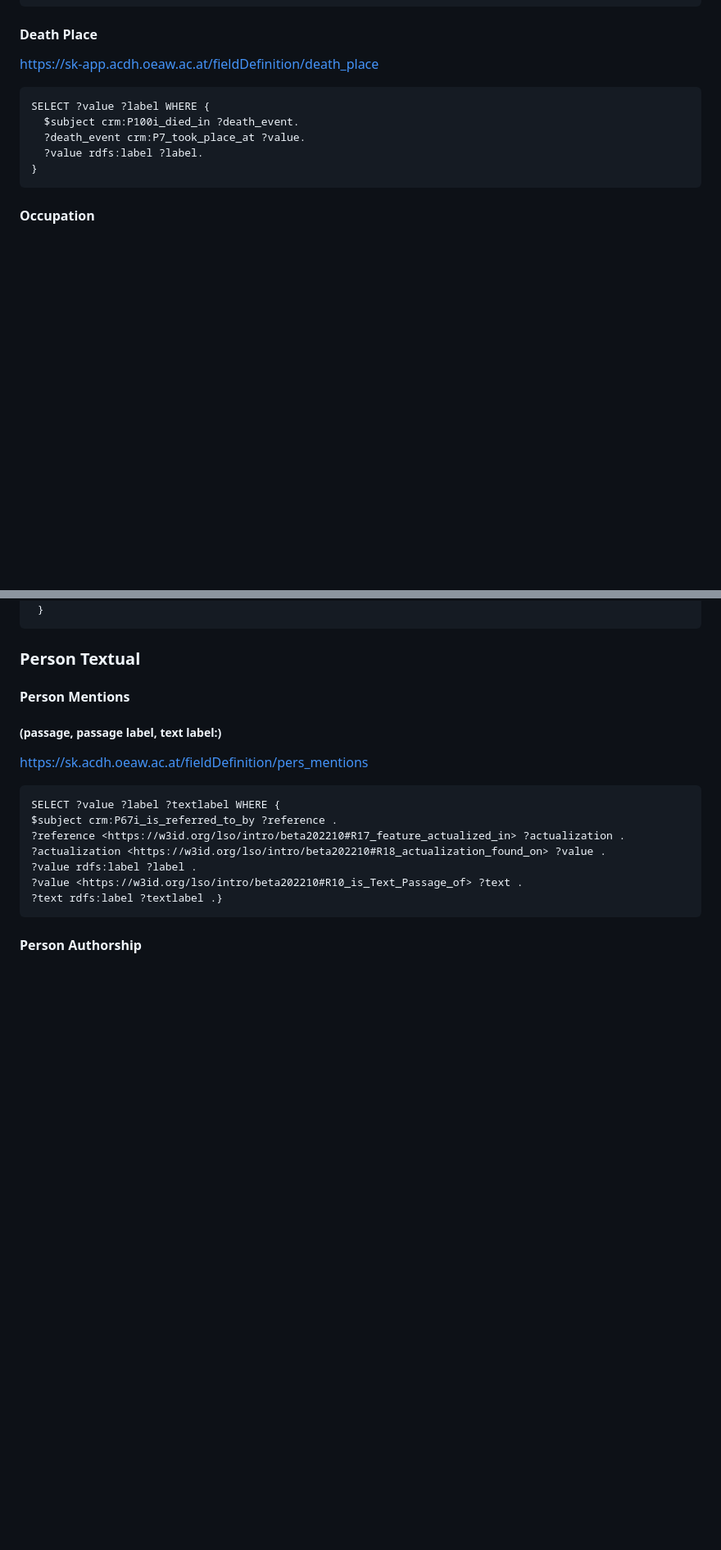
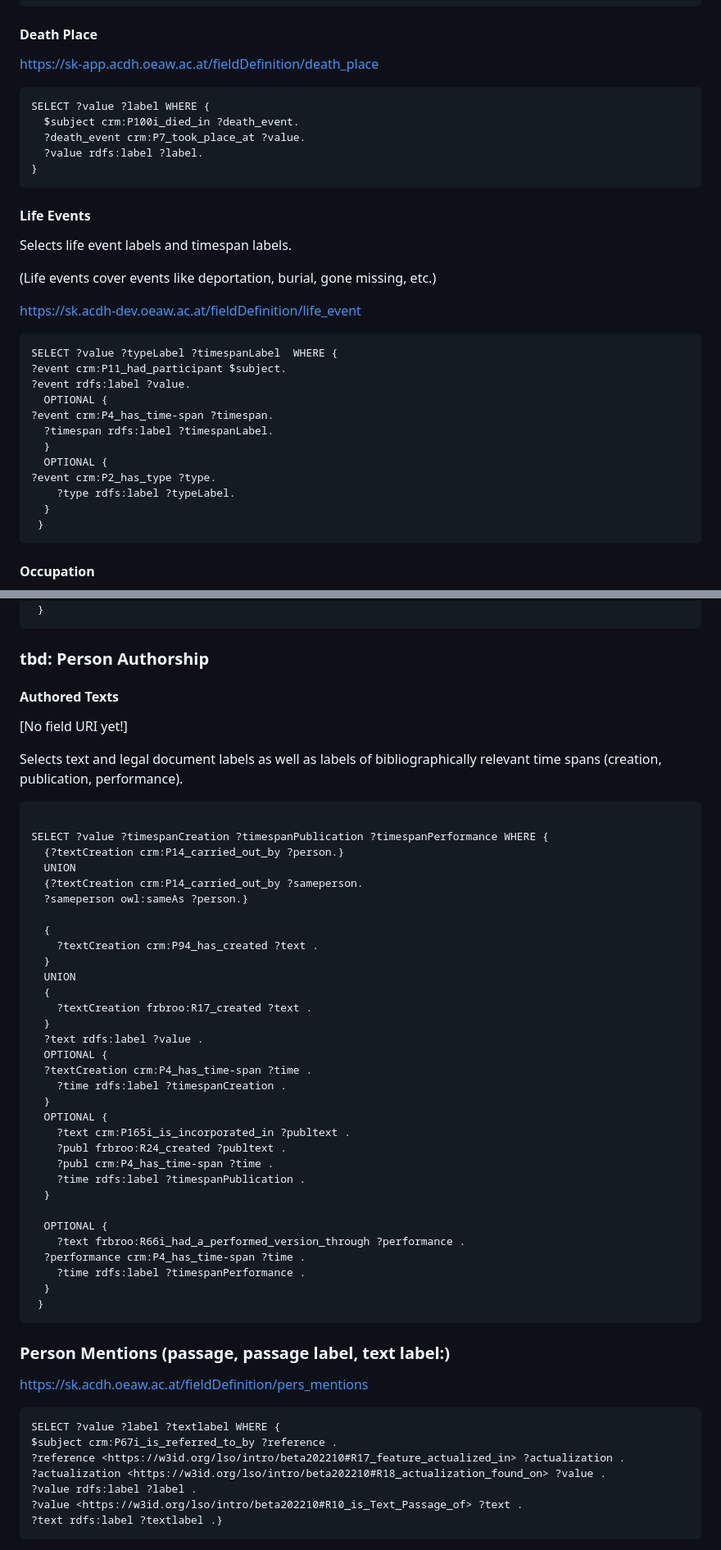
Before and after one commit to semantic-kraus/sk_general, a Markdown page: SPARQL_queries/SPARQL_4_RS.md, 2 parts joined by grey strips. Shown at 82% size. Drawn GitHub-style; blank space fills up the shorter version.

````diff
--- a/SPARQL_queries/SPARQL_4_RS.md
+++ b/SPARQL_queries/SPARQL_4_RS.md
@@ -65,6 +71,29 @@ SELECT ?value ?label WHERE {
   ?value rdfs:label ?label.
 }
 ```
+
+
+#### Life Events
+Selects life event labels and timespan labels.
+
+(Life events cover events like deportation, burial, gone missing, etc.)
+
+https://sk.acdh-dev.oeaw.ac.at/fieldDefinition/life_event
+```
+SELECT ?value ?typeLabel ?timespanLabel  WHERE {
+?event crm:P11_had_participant $subject.
+?event rdfs:label ?value.
+  OPTIONAL {
+?event crm:P4_has_time-span ?timespan.
+  ?timespan rdfs:label ?timespanLabel.
+  }
+  OPTIONAL {
+?event crm:P2_has_type ?type.
+    ?type rdfs:label ?typeLabel.
+  }
+ }
+ ```
+
 #### Occupation
 Selects pursuit label as well as, if available, time-span label and employer label (the employer being modeled as the period of its existence).
 
@@ -110,9 +139,48 @@ $subject crm:P145i_left_by ?leaving.
 
 
 
-### Person Textual
-#### Person Mentions
-##### (passage, passage label, text label:)
+### tbd: Person Authorship
+#### Authored Texts
+[No field URI yet!]
+
+Selects text and legal document labels as well as labels of bibliographically relevant time spans (creation, publication, performance).
+
+```
+
+SELECT ?value ?timespanCreation ?timespanPublication ?timespanPerformance WHERE {
+  {?textCreation crm:P14_carried_out_by ?person.}
+  UNION
+  {?textCreation crm:P14_carried_out_by ?sameperson.
+  ?sameperson owl:sameAs ?person.}
+
+  {
+    ?textCreation crm:P94_has_created ?text .
+  }
+  UNION
+  {
+    ?textCreation frbroo:R17_created ?text .
+  }
+  ?text rdfs:label ?value .
+  OPTIONAL {
+  ?textCreation crm:P4_has_time-span ?time .
+    ?time rdfs:label ?timespanCreation .
+  }
+  OPTIONAL {
+    ?text crm:P165i_is_incorporated_in ?publtext .
+    ?publ frbroo:R24_created ?publtext .
+    ?publ crm:P4_has_time-span ?time .
+    ?time rdfs:label ?timespanPublication .
+  }
+
+  OPTIONAL {
+    ?text frbroo:R66i_had_a_performed_version_through ?performance .
+  ?performance crm:P4_has_time-span ?time .
+    ?time rdfs:label ?timespanPerformance .
+  }
+ }
+```
+
+### Person Mentions (passage, passage label, text label:)
 
 https://sk.acdh.oeaw.ac.at/fieldDefinition/pers_mentions
 
@@ -125,4 +193,3 @@ $subject crm:P67i_is_referred_to_by ?reference .
 ?value <https://w3id.org/lso/intro/beta202210#R10_is_Text_Passage_of> ?text .
 ?text rdfs:label ?textlabel .}
 ```
-#### Person Authorship
````
Also changed, not shown: other parts of SPARQL_queries/SPARQL_4_RS.md (+12 -6 lines).
